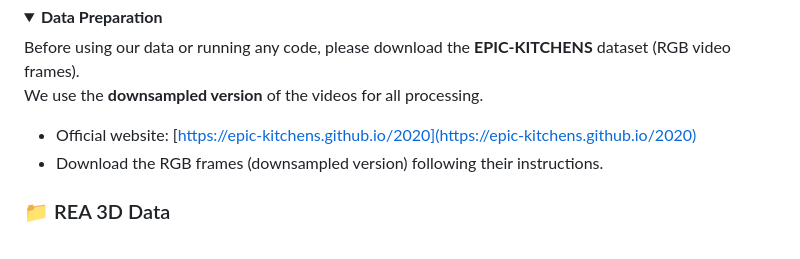
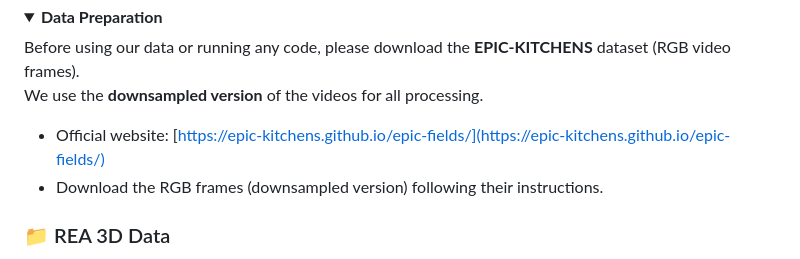
Before and after one commit to zoezheng126/Spatio-Temporal-LLM, a Markdown page: README.md, the part around the change. Drawn GitHub-style; folded sections open.

```diff
--- a/README.md
+++ b/README.md
@@ -98,7 +98,7 @@ For more details, refer to our [project page](https://zoezheng126.github.io/STLL
 Before using our data or running any code, please download the **EPIC-KITCHENS** dataset (RGB video frames).
 We use the **downsampled version** of the videos for all processing.
 
-- Official website: [https://epic-kitchens.github.io/2020](https://epic-kitchens.github.io/2020)
+- Official website: [https://epic-kitchens.github.io/epic-fields/](https://epic-kitchens.github.io/epic-fields/)
 - Download the RGB frames (downsampled version) following their instructions.
 
 ### 📁 REA 3D Data
```
